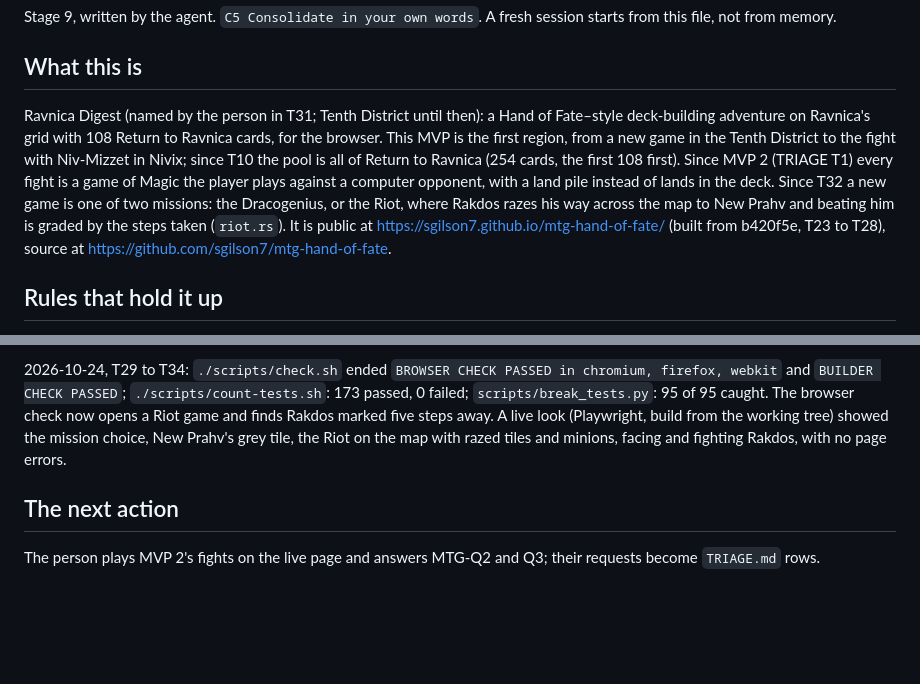
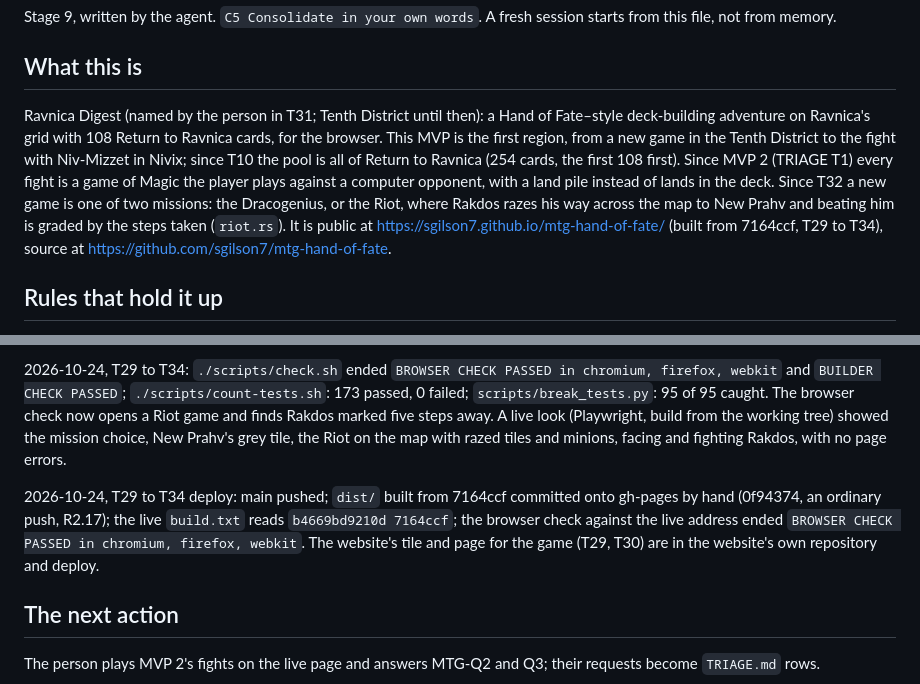
Before and after one commit to sgilson7/mtg-hand-of-fate, a Markdown page: HANDOFF.md, 2 parts joined by grey strips. Rendered like a GitHub page; blank space fills up the shorter version.

Commit message:
Record the T29 to T34 deploy
Co-Authored-By: Claude Opus 5.5 (1M context) <noreply@anthropic.com>

```diff
--- a/HANDOFF.md
+++ b/HANDOFF.md
@@ -4,7 +4,7 @@ Stage 9, written by the agent. `C5 Consolidate in your own words`. A fresh sessi
 
 ## What this is
 
-Ravnica Digest (named by the person in T31; Tenth District until then): a Hand of Fate–style deck-building adventure on Ravnica's grid with 108 Return to Ravnica cards, for the browser. This MVP is the first region, from a new game in the Tenth District to the fight with Niv-Mizzet in Nivix; since T10 the pool is all of Return to Ravnica (254 cards, the first 108 first). Since MVP 2 (TRIAGE T1) every fight is a game of Magic the player plays against a computer opponent, with a land pile instead of lands in the deck. Since T32 a new game is one of two missions: the Dracogenius, or the Riot, where Rakdos razes his way across the map to New Prahv and beating him is graded by the steps taken (`riot.rs`). It is public at https://sgilson7.github.io/mtg-hand-of-fate/ (built from b420f5e, T23 to T28), source at https://github.com/sgilson7/mtg-hand-of-fate.
+Ravnica Digest (named by the person in T31; Tenth District until then): a Hand of Fate–style deck-building adventure on Ravnica's grid with 108 Return to Ravnica cards, for the browser. This MVP is the first region, from a new game in the Tenth District to the fight with Niv-Mizzet in Nivix; since T10 the pool is all of Return to Ravnica (254 cards, the first 108 first). Since MVP 2 (TRIAGE T1) every fight is a game of Magic the player plays against a computer opponent, with a land pile instead of lands in the deck. Since T32 a new game is one of two missions: the Dracogenius, or the Riot, where Rakdos razes his way across the map to New Prahv and beating him is graded by the steps taken (`riot.rs`). It is public at https://sgilson7.github.io/mtg-hand-of-fate/ (built from 7164ccf, T29 to T34), source at https://github.com/sgilson7/mtg-hand-of-fate.
 
 ## Rules that hold it up
 
@@ -121,6 +121,8 @@ The rules in `CLAUDE.md` under "Rules agreed for this project" (MTG-1 to MTG-11)
 
 2026-10-24, T29 to T34: `./scripts/check.sh` ended `BROWSER CHECK PASSED in chromium, firefox, webkit` and `BUILDER CHECK PASSED`; `./scripts/count-tests.sh`: 173 passed, 0 failed; `scripts/break_tests.py`: 95 of 95 caught. The browser check now opens a Riot game and finds Rakdos marked five steps away. A live look (Playwright, build from the working tree) showed the mission choice, New Prahv's grey tile, the Riot on the map with razed tiles and minions, facing and fighting Rakdos, with no page errors.
 
+2026-10-24, T29 to T34 deploy: main pushed; `dist/` built from 7164ccf committed onto gh-pages by hand (0f94374, an ordinary push, R2.17); the live `build.txt` reads `b4669bd9210d 7164ccf`; the browser check against the live address ended `BROWSER CHECK PASSED in chromium, firefox, webkit`. The website's tile and page for the game (T29, T30) are in the website's own repository and deploy.
+
 ## The next action
 
 The person plays MVP 2's fights on the live page and answers MTG-Q2 and Q3; their requests become `TRIAGE.md` rows.
```
